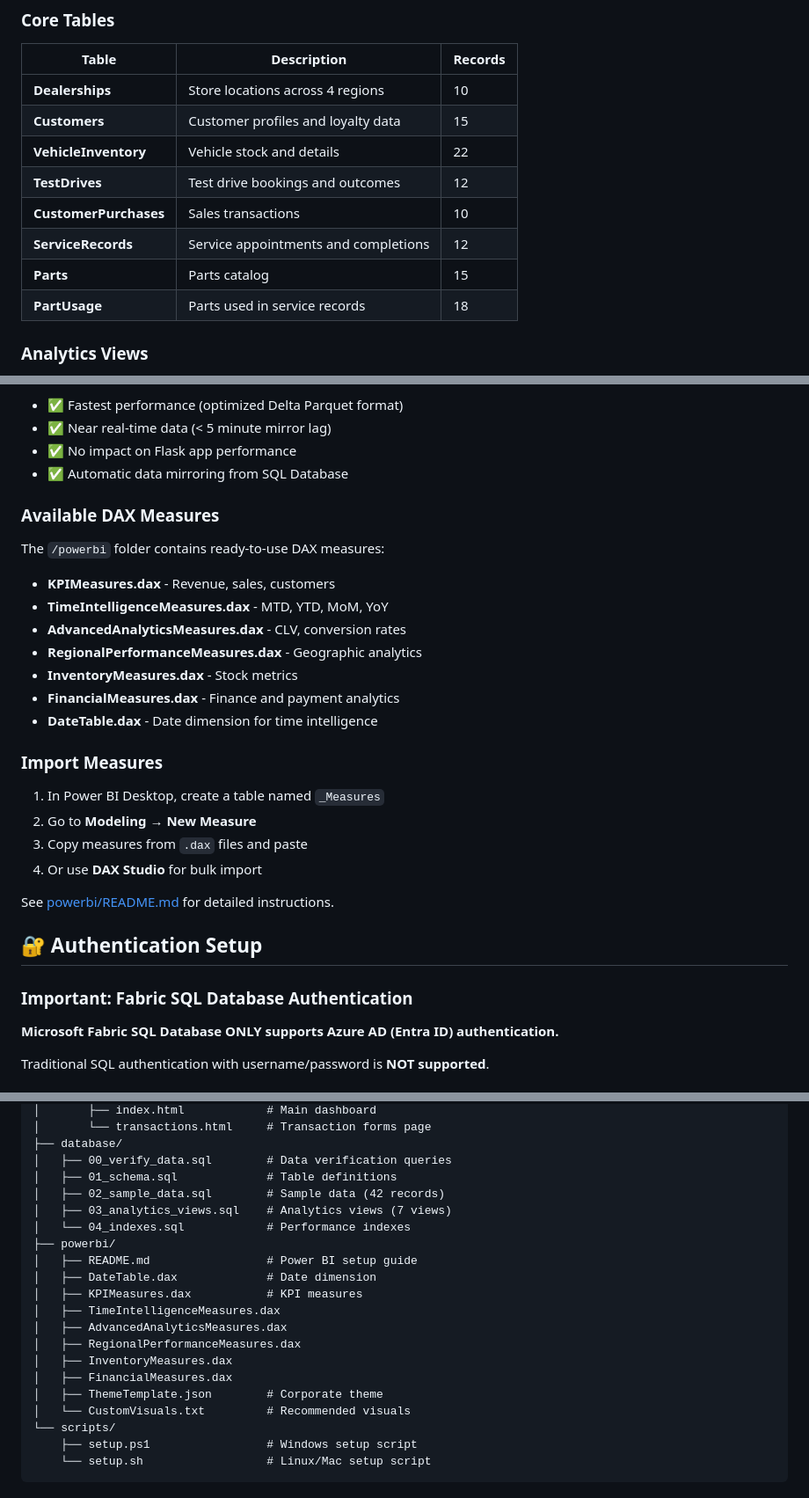
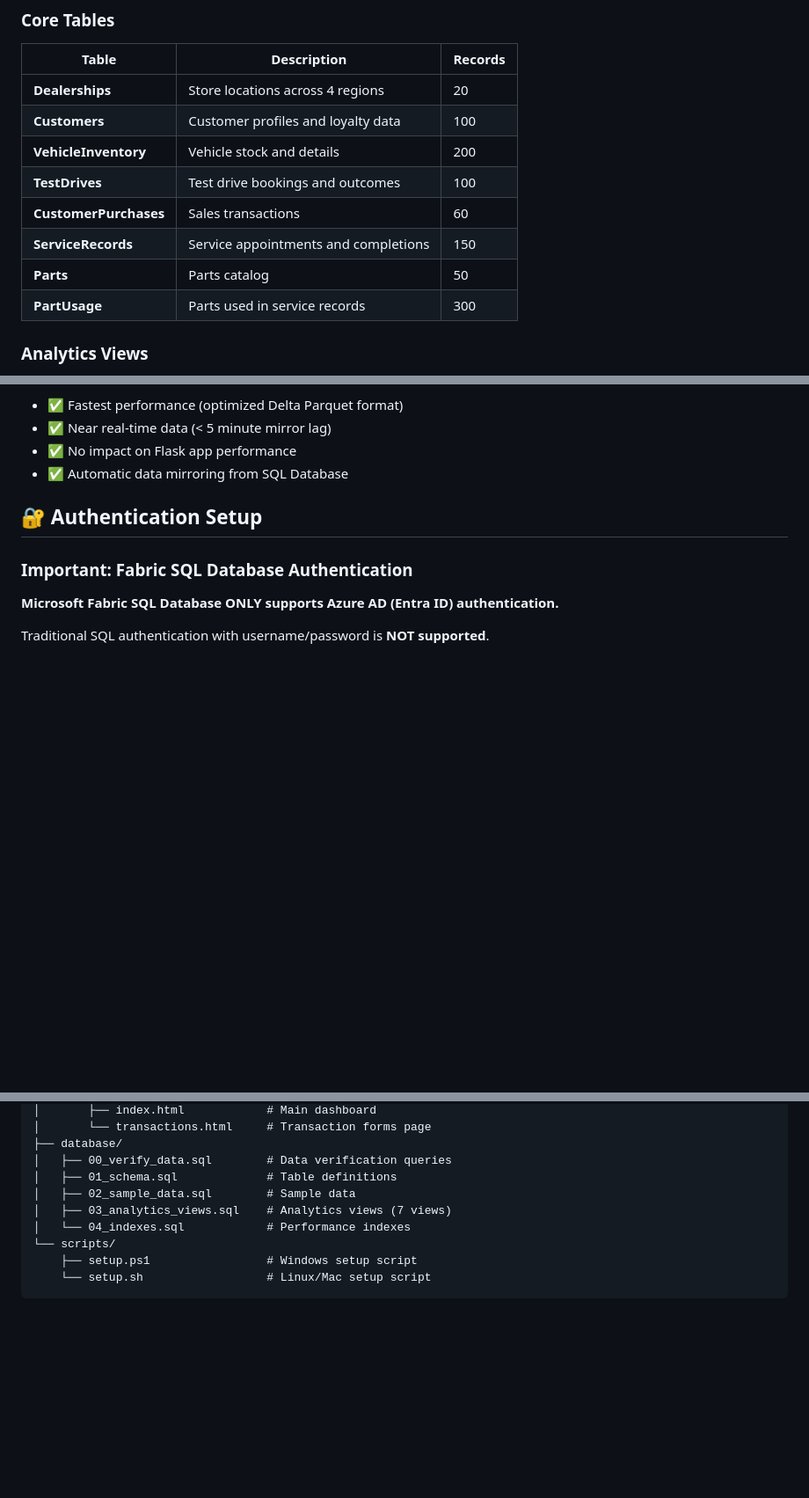
Before and after one commit to shantha05/FABCONSQLCON2026, a Markdown page: README.md, 3 parts joined by grey strips. Shown at 88% size. GitHub-like rendering; blank space fills up the shorter version.

```diff
--- a/README.md
+++ b/README.md
@@ -184,14 +184,14 @@ See [INSTALL.md](INSTALL.md) for detailed step-by-step instructions.
 
 | Table | Description | Records |
 |-------|-------------|---------|
-| **Dealerships** | Store locations across 4 regions | 10 |
-| **Customers** | Customer profiles and loyalty data | 15 |
-| **VehicleInventory** | Vehicle stock and details | 22 |
-| **TestDrives** | Test drive bookings and outcomes | 12 |
-| **CustomerPurchases** | Sales transactions | 10 |
-| **ServiceRecords** | Service appointments and completions | 12 |
-| **Parts** | Parts catalog | 15 |
-| **PartUsage** | Parts used in service records | 18 |
+| **Dealerships** | Store locations across 4 regions | 20 |
+| **Customers** | Customer profiles and loyalty data | 100 |
+| **VehicleInventory** | Vehicle stock and details | 200 |
+| **TestDrives** | Test drive bookings and outcomes | 100 |
+| **CustomerPurchases** | Sales transactions | 60 |
+| **ServiceRecords** | Service appointments and completions | 150 |
+| **Parts** | Parts catalog | 50 |
+| **PartUsage** | Parts used in service records | 300 |
 
 ### Analytics Views
 
@@ -289,27 +289,6 @@ curl -X POST http://localhost:5000/api/ai/vehicle-search \
 - ✅ Near real-time data (< 5 minute mirror lag)
 - ✅ No impact on Flask app performance
 - ✅ Automatic data mirroring from SQL Database
-
-### Available DAX Measures
-
-The `/powerbi` folder contains ready-to-use DAX measures:
-
-- **KPIMeasures.dax** - Revenue, sales, customers
-- **TimeIntelligenceMeasures.dax** - MTD, YTD, MoM, YoY
-- **AdvancedAnalyticsMeasures.dax** - CLV, conversion rates
-- **RegionalPerformanceMeasures.dax** - Geographic analytics
-- **InventoryMeasures.dax** - Stock metrics
-- **FinancialMeasures.dax** - Finance and payment analytics
-- **DateTable.dax** - Date dimension for time intelligence
-
-### Import Measures
-
-1. In Power BI Desktop, create a table named `_Measures`
-2. Go to **Modeling** → **New Measure**
-3. Copy measures from `.dax` files and paste
-4. Or use **DAX Studio** for bulk import
-
-See [powerbi/README.md](powerbi/README.md) for detailed instructions.
 
 ## 🔐 Authentication Setup
 
@@ -460,20 +439,9 @@ FABCONSQLCON2026/
 ├── database/
 │   ├── 00_verify_data.sql        # Data verification queries
 │   ├── 01_schema.sql             # Table definitions
-│   ├── 02_sample_data.sql        # Sample data (42 records)
+│   ├── 02_sample_data.sql        # Sample data
 │   ├── 03_analytics_views.sql    # Analytics views (7 views)
 │   └── 04_indexes.sql            # Performance indexes
-├── powerbi/
-│   ├── README.md                 # Power BI setup guide
-│   ├── DateTable.dax             # Date dimension
-│   ├── KPIMeasures.dax           # KPI measures
-│   ├── TimeIntelligenceMeasures.dax
-│   ├── AdvancedAnalyticsMeasures.dax
-│   ├── RegionalPerformanceMeasures.dax
-│   ├── InventoryMeasures.dax
-│   ├── FinancialMeasures.dax
-│   ├── ThemeTemplate.json        # Corporate theme
-│   └── CustomVisuals.txt         # Recommended visuals
 └── scripts/
     ├── setup.ps1                 # Windows setup script
     └── setup.sh                  # Linux/Mac setup script
```
Also changed, not shown: other parts of README.md (+3 -3 lines).
